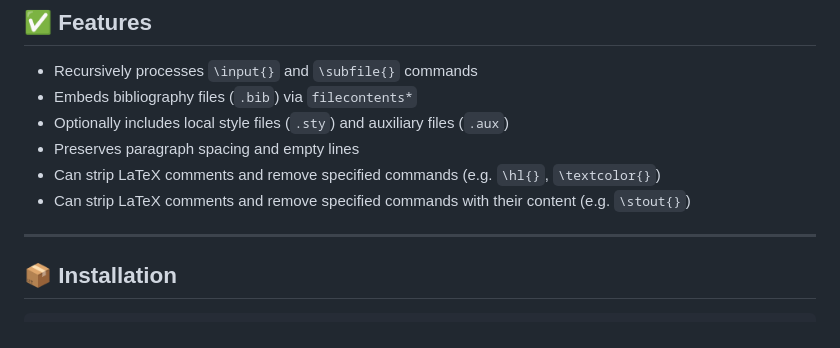
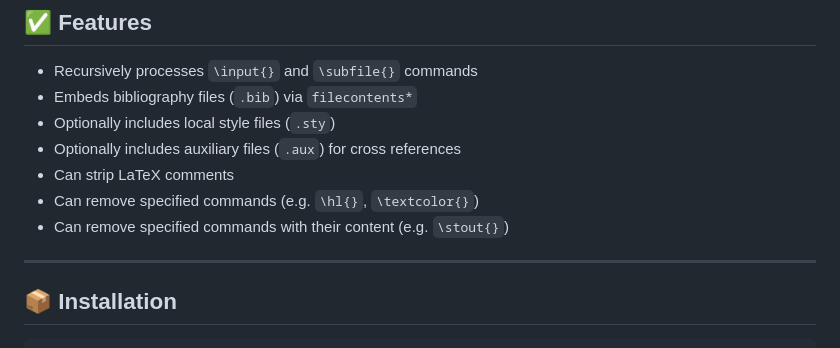
Before and after one commit to hollo88/submit_latex, a Markdown page: README.md, the part around the change. Drawn GitHub-style.

Commit message:
Update README.md
Better explanation of Features.

```diff
--- a/README.md
+++ b/README.md
@@ -8,10 +8,11 @@ This Python script helps flatten a LaTeX project into a single `.tex` file, suit
 
 - Recursively processes `\input{}` and `\subfile{}` commands
 - Embeds bibliography files (`.bib`) via `filecontents*`
-- Optionally includes local style files (`.sty`) and auxiliary files (`.aux`)
-- Preserves paragraph spacing and empty lines
-- Can strip LaTeX comments and remove specified commands (e.g. `\hl{}`, `\textcolor{}`)
-- Can strip LaTeX comments and remove specified commands with their content (e.g. `\stout{}`)
+- Optionally includes local style files (`.sty`)
+- Optionally includes auxiliary files (`.aux`) for cross references
+- Can strip LaTeX comments
+- Can remove specified commands (e.g. `\hl{}`, `\textcolor{}`)
+- Can remove specified commands with their content (e.g. `\stout{}`)
 
 ---
 
```
